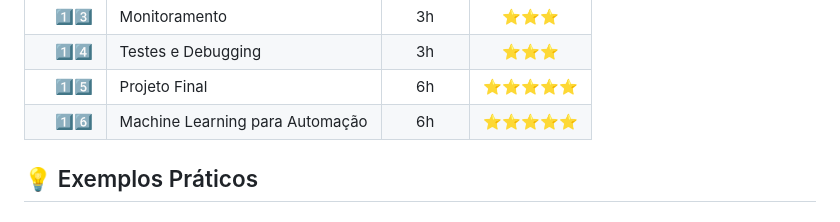
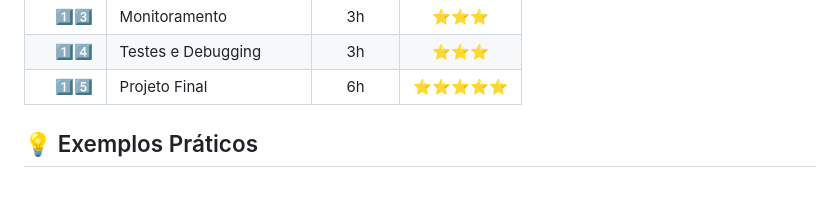
Before and after one commit to eu-waliston/Automacao-com-Python, a Markdown page: README.md, the part around the change. GitHub-like rendering.

```diff
--- a/README.md
+++ b/README.md
@@ -157,7 +157,6 @@ python scripts/verifica_ambiente.py
 | 1️⃣3️⃣   | Monitoramento                     | 3h      | ⭐⭐⭐      |
 | 1️⃣4️⃣   | Testes e Debugging                | 3h      | ⭐⭐⭐      |
 | 1️⃣5️⃣   | Projeto Final                     | 6h      | ⭐⭐⭐⭐⭐  |
-| 1️⃣6️⃣   |  Machine Learning para Automação  | 6h      | ⭐⭐⭐⭐⭐  |
 
 
 ## 💡 Exemplos Práticos
```
